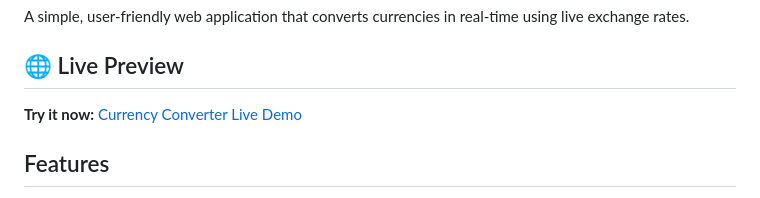
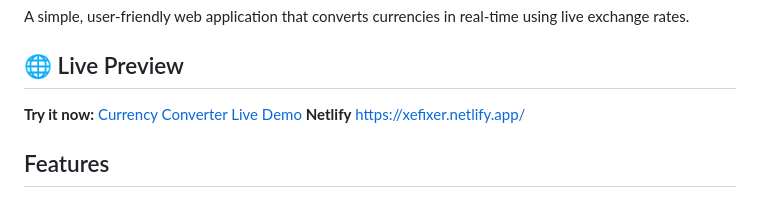
Before and after one commit to anand-sahnix/Currency-Converter, a Markdown page: Readme.md, the part around the change. GitHub-like rendering.

Commit message:
Add Netlify link to live demo section

```diff
--- a/Readme.md
+++ b/Readme.md
@@ -5,6 +5,7 @@ A simple, user-friendly web application that converts currencies in real-time us
 ## 🌐 Live Preview
 
 **Try it now:** [Currency Converter Live Demo](https://anand-sahnix.github.io/Currency-Converter/)
+**Netlify**  https://xefixer.netlify.app/
 
 
 ## Features
```
